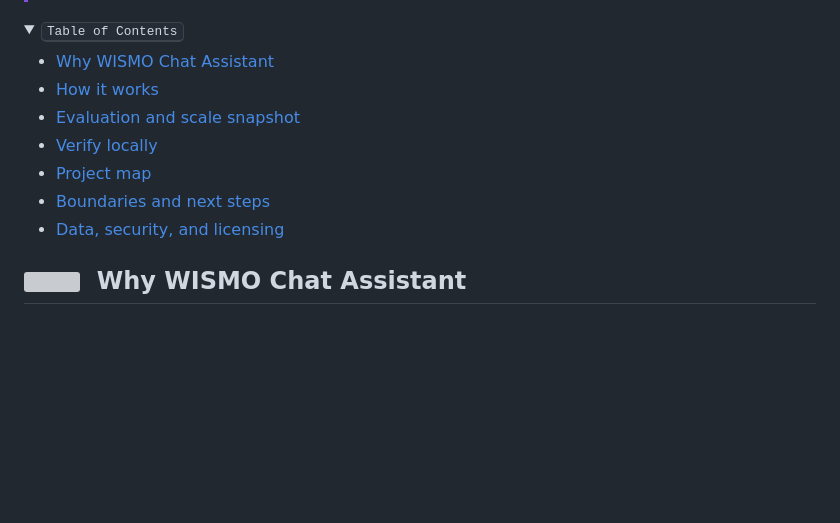
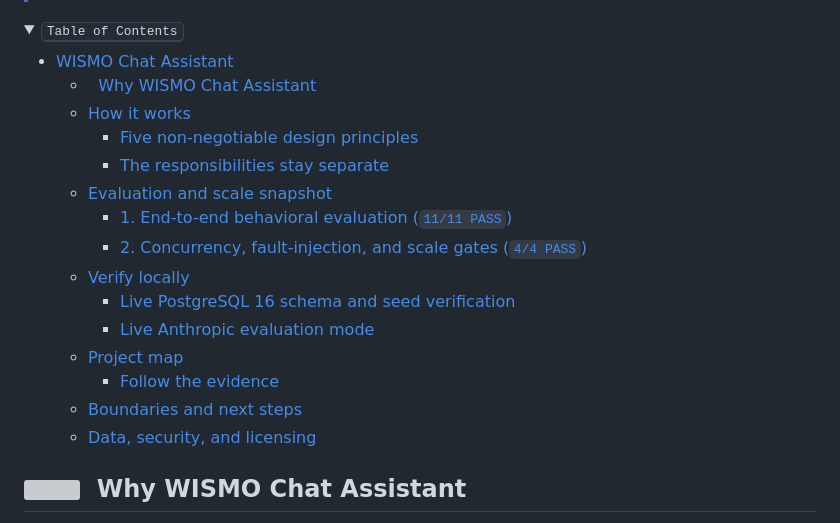
Before and after one commit to mrmayankmathur/chat_assistant, a Markdown page: README.md, the part around one of its changes. Drawn GitHub-style; folded sections open; blank space fills up the shorter version; grey boxes are pictures that could not be loaded.

```diff
--- a/README.md
+++ b/README.md
@@ -26,13 +26,21 @@ on WhatsApp and web chat—separating deterministic policy enforcement from LLM
 <details>
 <summary><kbd>Table of Contents</kbd></summary>
 
-- [Why WISMO Chat Assistant](#why-wismo-chat-assistant)
-- [How it works](#how-it-works)
-- [Evaluation and scale snapshot](#evaluation-and-scale-snapshot)
-- [Verify locally](#verify-locally)
-- [Project map](#project-map)
-- [Boundaries and next steps](#boundaries-and-next-steps)
-- [Data, security, and licensing](#data-security-and-licensing)
+- [WISMO Chat Assistant](#wismo-chat-assistant)
+  - [  Why WISMO Chat Assistant](#-why-wismo-chat-assistant)
+  - [How it works](#how-it-works)
+    - [Five non-negotiable design principles](#five-non-negotiable-design-principles)
+    - [The responsibilities stay separate](#the-responsibilities-stay-separate)
+  - [Evaluation and scale snapshot](#evaluation-and-scale-snapshot)
+    - [1. End-to-end behavioral evaluation (`11/11 PASS`)](#1-end-to-end-behavioral-evaluation-1111-pass)
+    - [2. Concurrency, fault-injection, and scale gates (`4/4 PASS`)](#2-concurrency-fault-injection-and-scale-gates-44-pass)
+  - [Verify locally](#verify-locally)
+    - [Live PostgreSQL 16 schema and seed verification](#live-postgresql-16-schema-and-seed-verification)
+    - [Live Anthropic evaluation mode](#live-anthropic-evaluation-mode)
+  - [Project map](#project-map)
+    - [Follow the evidence](#follow-the-evidence)
+  - [Boundaries and next steps](#boundaries-and-next-steps)
+  - [Data, security, and licensing](#data-security-and-licensing)
 
 </details>
 
```
Also changed, not shown: other parts of README.md (+7 -1 lines).
